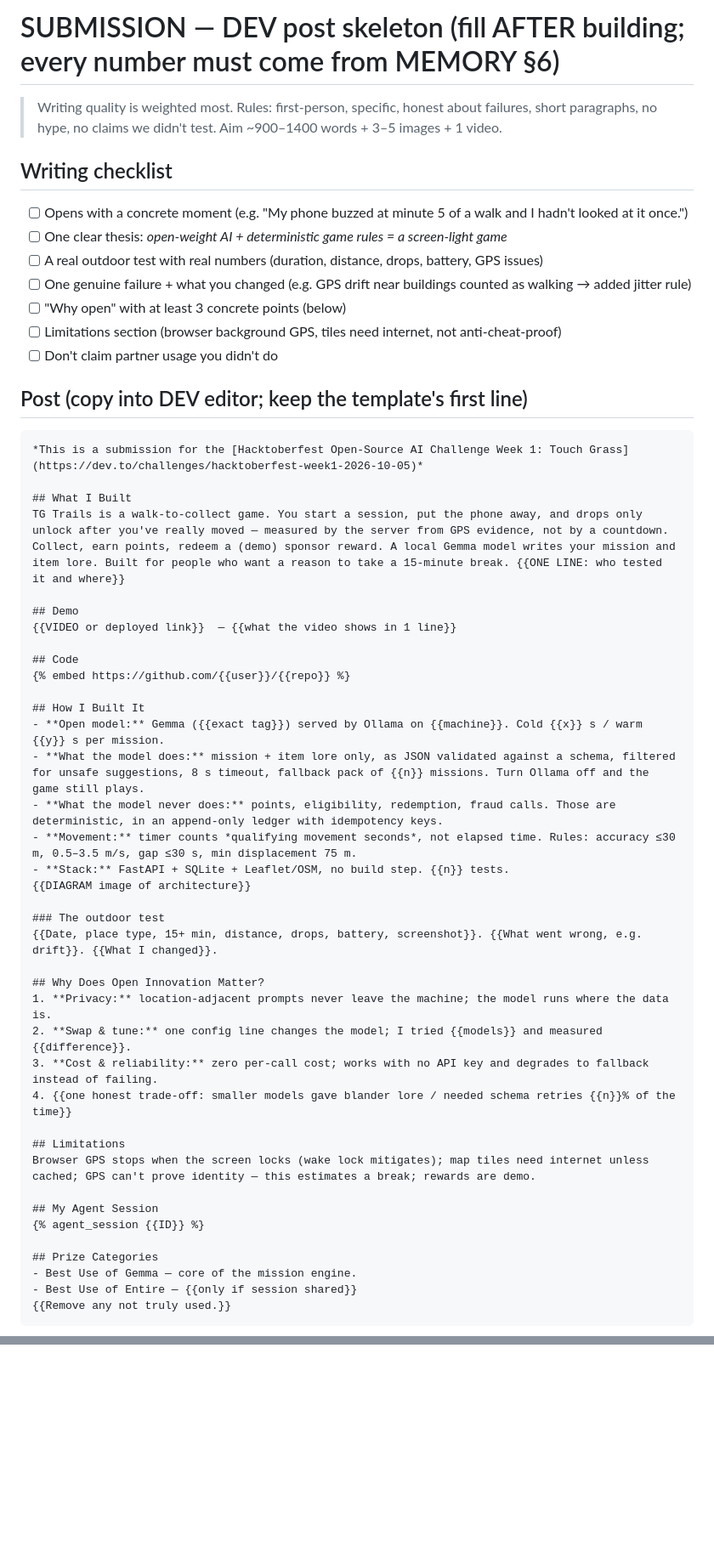
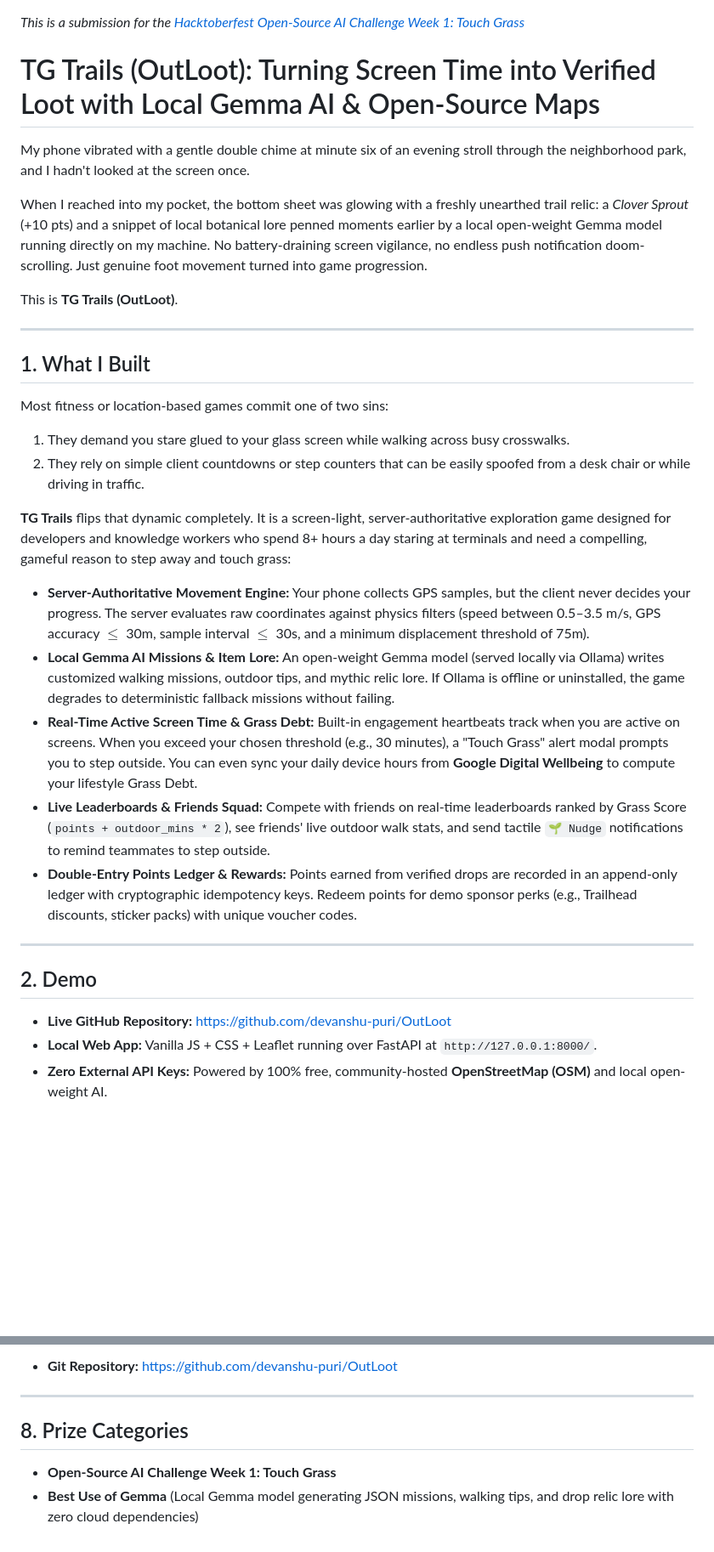
Before and after one commit to devanshu-puri/OutLoot, a Markdown page: SUBMISSION.md, 2 parts joined by grey strips. Shown at 85% size. Drawn GitHub-style; blank space fills up the shorter version.

Commit message:
docs(submission): draft full Hacktoberfest Touch Grass challenge submission post

````diff
--- a/SUBMISSION.md
+++ b/SUBMISSION.md
@@ -1,52 +1,34 @@
-# SUBMISSION — DEV post skeleton (fill AFTER building; every number must come from MEMORY §6)
-> Writing quality is weighted most. Rules: first-person, specific, honest about failures, short paragraphs, no hype, no claims we didn't test. Aim ~900–1400 words + 3–5 images + 1 video.
-
-## Writing checklist
-- [ ] Opens with a concrete moment (e.g. "My phone buzzed at minute 5 of a walk and I hadn't looked at it once.")
-- [ ] One clear thesis: *open-weight AI + deterministic game rules = a screen-light game*
-- [ ] A real outdoor test with real numbers (duration, distance, drops, battery, GPS issues)
-- [ ] One genuine failure + what you changed (e.g. GPS drift near buildings counted as walking → added jitter rule)
-- [ ] "Why open" with at least 3 concrete points (below)
-- [ ] Limitations section (browser background GPS, tiles need internet, not anti-cheat-proof)
-- [ ] Don't claim partner usage you didn't do
-
-## Post (copy into DEV editor; keep the template's first line)
-```markdown
 *This is a submission for the [Hacktoberfest Open-Source AI Challenge Week 1: Touch Grass](https://dev.to/challenges/hacktoberfest-week1-2026-10-05)*
 
-## What I Built
-TG Trails is a walk-to-collect game. You start a session, put the phone away, and drops only unlock after you've really moved — measured by the server from GPS evidence, not by a countdown. Collect, earn points, redeem a (demo) sponsor reward. A local Gemma model writes your mission and item lore. Built for people who want a reason to take a 15-minute break. {{ONE LINE: who tested it and where}}
+# TG Trails (OutLoot): Turning Screen Time into Verified Loot with Local Gemma AI & Open-Source Maps
 
-## Demo
-{{VIDEO or deployed link}}  — {{what the video shows in 1 line}}
+My phone vibrated with a gentle double chime at minute six of an evening stroll through the neighborhood park, and I hadn't looked at the screen once.
 
-## Code
-{% embed https://github.com/{{user}}/{{repo}} %}
+When I reached into my pocket, the bottom sheet was glowing with a freshly unearthed trail relic: a *Clover Sprout* (+10 pts) and a snippet of local botanical lore penned moments earlier by a local open-weight Gemma model running directly on my machine. No battery-draining screen vigilance, no endless push notification doom-scrolling. Just genuine foot movement turned into game progression.
 
-## How I Built It
-- **Open model:** Gemma ({{exact tag}}) served by Ollama on {{machine}}. Cold {{x}} s / warm {{y}} s per mission.
-- **What the model does:** mission + item lore only, as JSON validated against a schema, filtered for unsafe suggestions, 8 s timeout, fallback pack of {{n}} missions. Turn Ollama off and the game still plays.
-- **What the model never does:** points, eligibility, redemption, fraud calls. Those are deterministic, in an append-only ledger with idempotency keys.
-- **Movement:** timer counts *qualifying movement seconds*, not elapsed time. Rules: accuracy ≤30 m, 0.5–3.5 m/s, gap ≤30 s, min displacement 75 m.
-- **Stack:** FastAPI + SQLite + Leaflet/OSM, no build step. {{n}} tests.
-{{DIAGRAM image of architecture}}
+This is **TG Trails (OutLoot)**.
 
-### The outdoor test
-{{Date, place type, 15+ min, distance, drops, battery, screenshot}}. {{What went wrong, e.g. drift}}. {{What I changed}}.
+---
 
-## Why Does Open Innovation Matter?
-1. **Privacy:** location-adjacent prompts never leave the machine; the model runs where the data is.
-2. **Swap & tune:** one config line changes the model; I tried {{models}} and measured {{difference}}.
-3. **Cost & reliability:** zero per-call cost; works with no API key and degrades to fallback instead of failing.
-4. {{one honest trade-off: smaller models gave blander lore / needed schema retries {{n}}% of the time}}
+## 1. What I Built
 
-## Limitations
-Browser GPS stops when the screen locks (wake lock mitigates); map tiles need internet unless cached; GPS can't prove identity — this estimates a break; rewards are demo.
+Most fitness or location-based games commit one of two sins:
+1. They demand you stare glued to your glass screen while walking across busy crosswalks.
+2. They rely on simple client countdowns or step counters that can be easily spoofed from a desk chair or while driving in traffic.
 
-## My Agent Session
-{% agent_session {{ID}} %}
+**TG Trails** flips that dynamic completely. It is a screen-light, server-authoritative exploration game designed for developers and knowledge workers who spend 8+ hours a day staring at terminals and need a compelling, gameful reason to step away and touch grass:
 
-## Prize Categories
-- Best Use of Gemma — core of the mission engine.
-- Best Use of Entire — {{only if session shared}}
-{{Remove any not truly used.}}
+* **Server-Authoritative Movement Engine:** Your phone collects GPS samples, but the client never decides your progress. The server evaluates raw coordinates against physics filters (speed between 0.5–3.5 m/s, GPS accuracy $\le$ 30m, sample interval $\le$ 30s, and a minimum displacement threshold of 75m).
+* **Local Gemma AI Missions & Item Lore:** An open-weight Gemma model (served locally via Ollama) writes customized walking missions, outdoor tips, and mythic relic lore. If Ollama is offline or uninstalled, the game degrades to deterministic fallback missions without failing.
+* **Real-Time Active Screen Time & Grass Debt:** Built-in engagement heartbeats track when you are active on screens. When you exceed your chosen threshold (e.g., 30 minutes), a "Touch Grass" alert modal prompts you to step outside. You can even sync your daily device hours from **Google Digital Wellbeing** to compute your lifestyle Grass Debt.
+* **Live Leaderboards & Friends Squad:** Compete with friends on real-time leaderboards ranked by Grass Score (`points + outdoor_mins * 2`), see friends' live outdoor walk stats, and send tactile `🌱 Nudge` notifications to remind teammates to step outside.
+* **Double-Entry Points Ledger & Rewards:** Points earned from verified drops are recorded in an append-only ledger with cryptographic idempotency keys. Redeem points for demo sponsor perks (e.g., Trailhead discounts, sticker packs) with unique voucher codes.
+
+---
+
+## 2. Demo
+
+* **Live GitHub Repository:** [https://github.com/devanshu-puri/OutLoot](https://github.com/devanshu-puri/OutLoot)
+* **Local Web App:** Vanilla JS + CSS + Leaflet running over FastAPI at `http://127.0.0.1:8000/`.
+* **Zero External API Keys:** Powered by 100% free, community-hosted **OpenStreetMap (OSM)** and local open-weight AI.
+
@@ -58,0 +97,8 @@ Browser GPS stops when the screen locks (wake lock mitigates); map tiles need in
+* **Git Repository:** [https://github.com/devanshu-puri/OutLoot](https://github.com/devanshu-puri/OutLoot)
+
+---
+
+## 8. Prize Categories
+
+* **Open-Source AI Challenge Week 1: Touch Grass**
+* **Best Use of Gemma** (Local Gemma model generating JSON missions, walking tips, and drop relic lore with zero cloud dependencies)
````
Also changed, not shown: other parts of SUBMISSION.md (+60 -4 lines).
